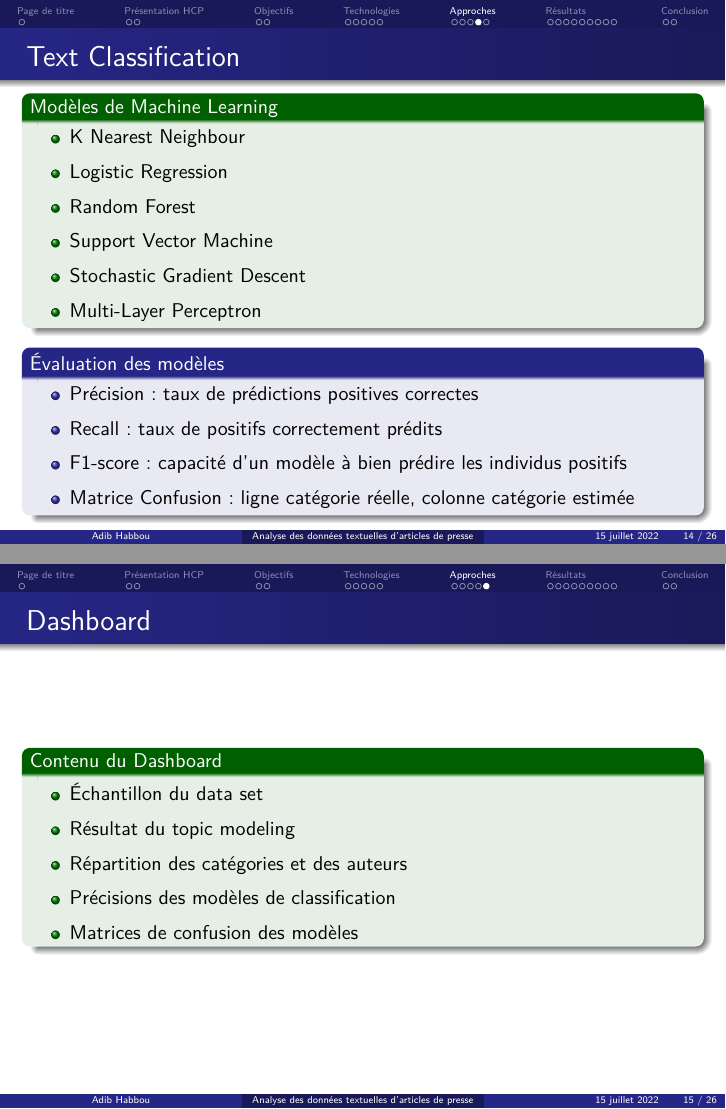
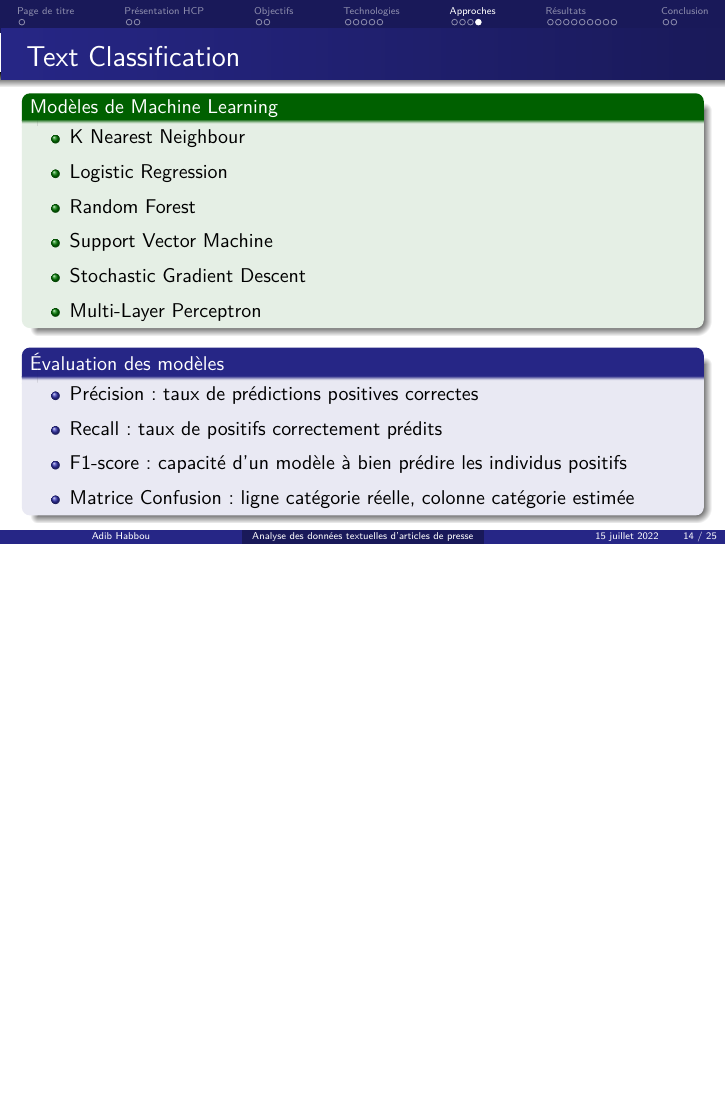
Before and after one commit to Adib-Habbou/newspapers-data-analysis, LaTeX slides (presentation/main.tex): pages 24 and 25 of 37 before the commit and page 24 of 36 after it, the two joined at a grey line, the shorter picture padded with empty space. Compiled offline with pdfLaTeX.

Commit message:
updating slides

```diff
--- a/presentation/main.tex
+++ b/presentation/main.tex
@@ -401,20 +401,6 @@ keywords={true,false,null,y,n},
 	\end{block}}
 \end{frame}
 
-\subsection{Dashboard}
-\begin{frame}{Dashboard}
-	\begin{exampleblock}{Contenu du Dashboard}
-            \begin{itemize}
-            \item Échantillon du data set
-            \item Résultat du topic modeling
-            \item Répartition des catégories et des auteurs
-            \item Précisions des modèles de classification
-            \item Matrices de confusion des modèles
-            \end{itemize}
-	\end{exampleblock}
-\end{frame}
-
-
 \section{Résultats}
 \subsection{Web Scraping}
 \begin{frame}{Résultat Web Scraping}
```
Also changed, not shown: presentation/Présentation_Stage_1A.pdf.
